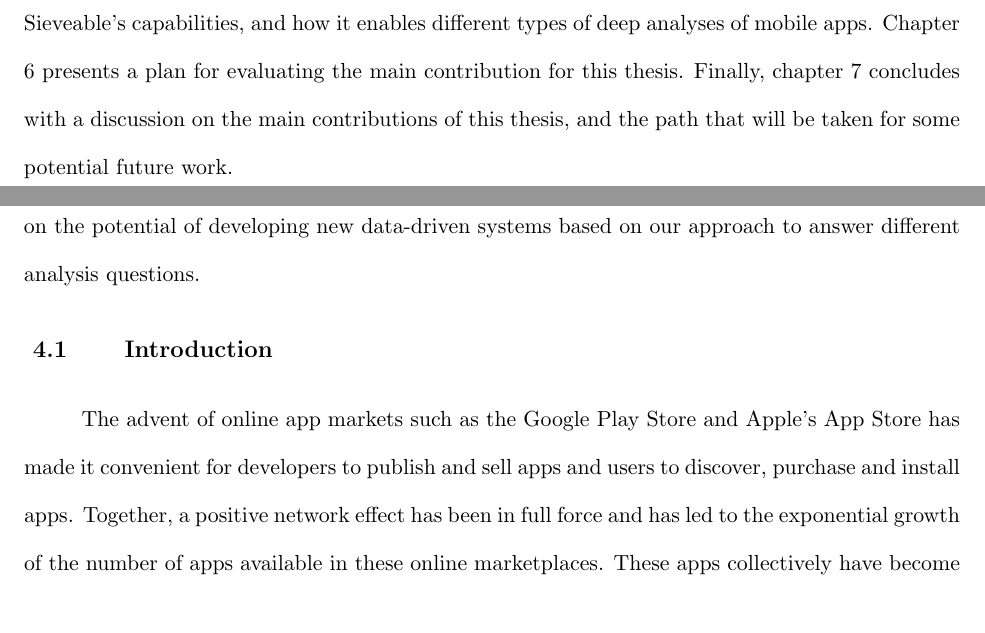
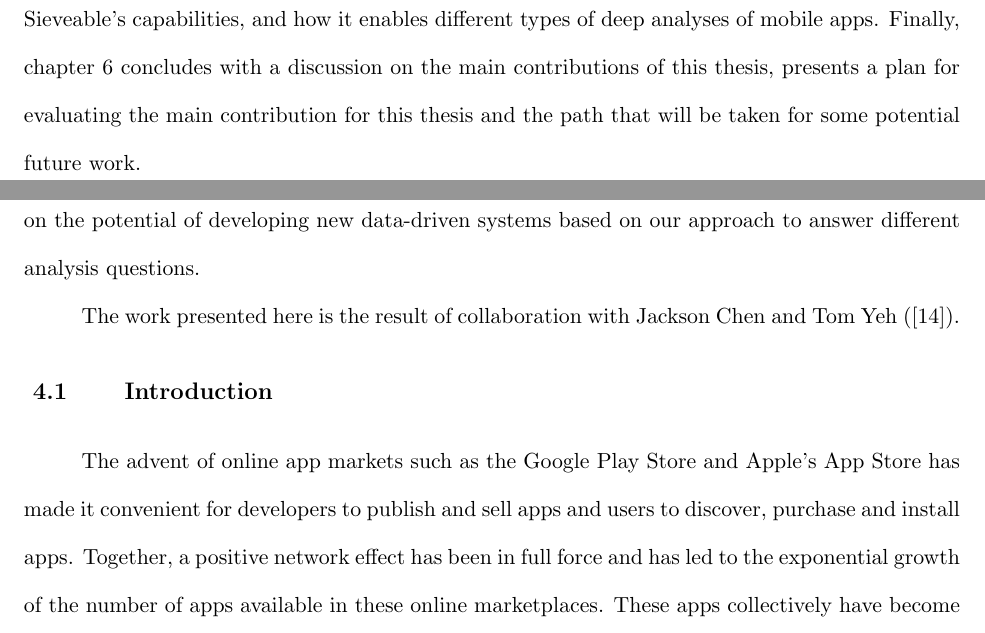
Before and after one commit to kalharbi/dissertation, a LaTeX thesis (main.tex, which reads introduction.tex, sieveable.tex): two parts of pages 12 and 50 of 84 before the commit and two parts of pages 12 and 50 of 83 after it, joined at a grey line, cut so that both start at the same text. Compiled offline with pdfLaTeX.

Commit message:
more edits

```diff
--- a/introduction.tex
+++ b/introduction.tex
@@ -37,5 +37,4 @@ Chapter \ref{ch:mining_design_changes_chapter} introduces a data-mining approach
 Chapter \ref{ch:sieveable_chapter} introduces Sieveable, a deep search engine for Android apps.
 This chapter discusses the technical requirements of designing the search engine and the process of indexing apps at multiple levels.
 Chapter \ref{ch:findings_chapter} presents several illustrative search queries across multiple levels that demonstrates Sieveable's capabilities, and how it enables different types of deep analyses of mobile apps.
-Chapter \ref{ch:evaluation} presents a plan for evaluating the main contribution for this thesis.
-Finally, chapter \ref{ch:propsal} concludes with a discussion on the main contributions of this thesis, and the path that will be taken for some potential future work.
+Finally, chapter \ref{ch:propsal} concludes with a discussion on the main contributions of this thesis, presents a plan for evaluating the main contribution for this thesis and the path that will be taken for some potential future work.
--- a/sieveable.tex
+++ b/sieveable.tex
@@ -8,6 +8,8 @@ Sieveable enables deep searching and filtering across multiple levels: (a) Listi
 Sieveable crawled and indexed more than 125,000 apps.
 It provides a query by example language to specify deep search queries.
 I discuss new findings that shed light on the potential of developing new data-driven systems based on our approach to answer different analysis questions.
+
+The work presented here is the result of collaboration with Jackson Chen and Tom Yeh (\cite{Alharbi_2015_VLDB}).
 
 \section{Introduction}
 
```
Also changed, not shown: evaluation.tex (deleted, +0 -2 lines), main.tex (+0 -1 lines), mining-design-changes.tex (+2 -0 lines).
